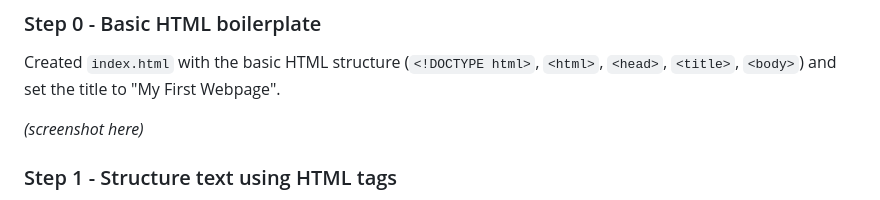
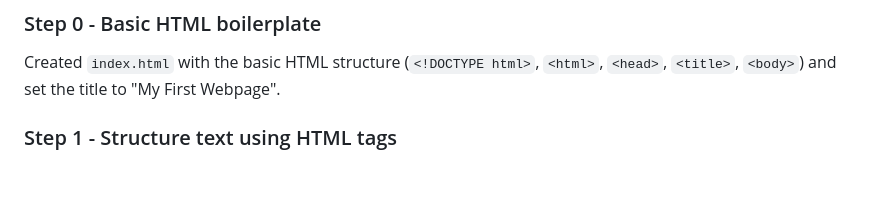
Before and after one commit to akshitkhokher2007/WebTechAss1, a Markdown page: README.md, the part around one of its changes. Drawn GitHub-style; blank space fills up the shorter version.

Commit message:
Update README with HTML structure and lists
Added a screenshot and updated steps for HTML structure and lists.

```diff
--- a/README.md
+++ b/README.md
@@ -18,7 +18,7 @@ Created `index.html` with the basic HTML structure (`<!DOCTYPE html>`,
 `<html>`, `<head>`, `<title>`, `<body>`) and set the title to "My First
 Webpage".
 
-*(screenshot here)*
+
 
 ### Step 1 - Structure text using HTML tags
 Added `<h1>` for my name, `<h2>` for my group/course, `<h3>` for "About Me",
```
Also changed, not shown: other parts of README.md (+2 -1 lines).
